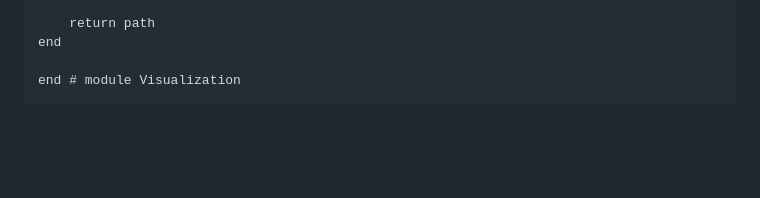
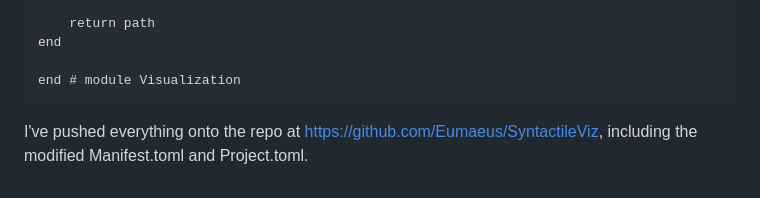
Before and after one commit to Eumaeus/SyntactileViz, a Markdown page: ai_queries/02_Visualizations.md, the part around the change. GitHub-like rendering; blank space fills up the shorter version.

Commit message:
Update 02_Visualizations.md to include repository push details and updated project files

```diff
--- a/ai_queries/02_Visualizations.md
+++ b/ai_queries/02_Visualizations.md
@@ -244,3 +244,5 @@ end
 
 end # module Visualization
 ~~~
+
+I've pushed everything onto the repo at <https://github.com/Eumaeus/SyntactileViz>, including the modified Manifest.toml and Project.toml.
```
